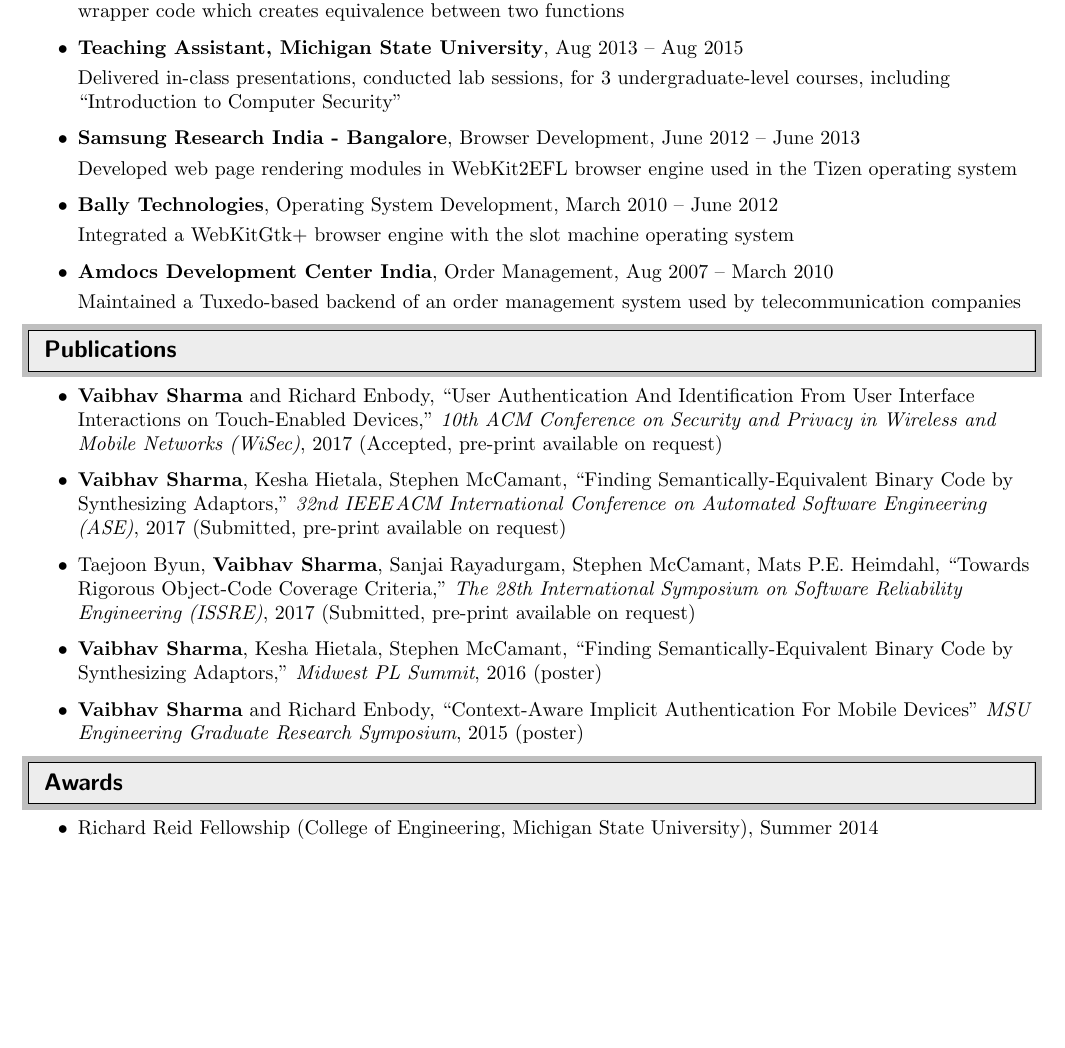
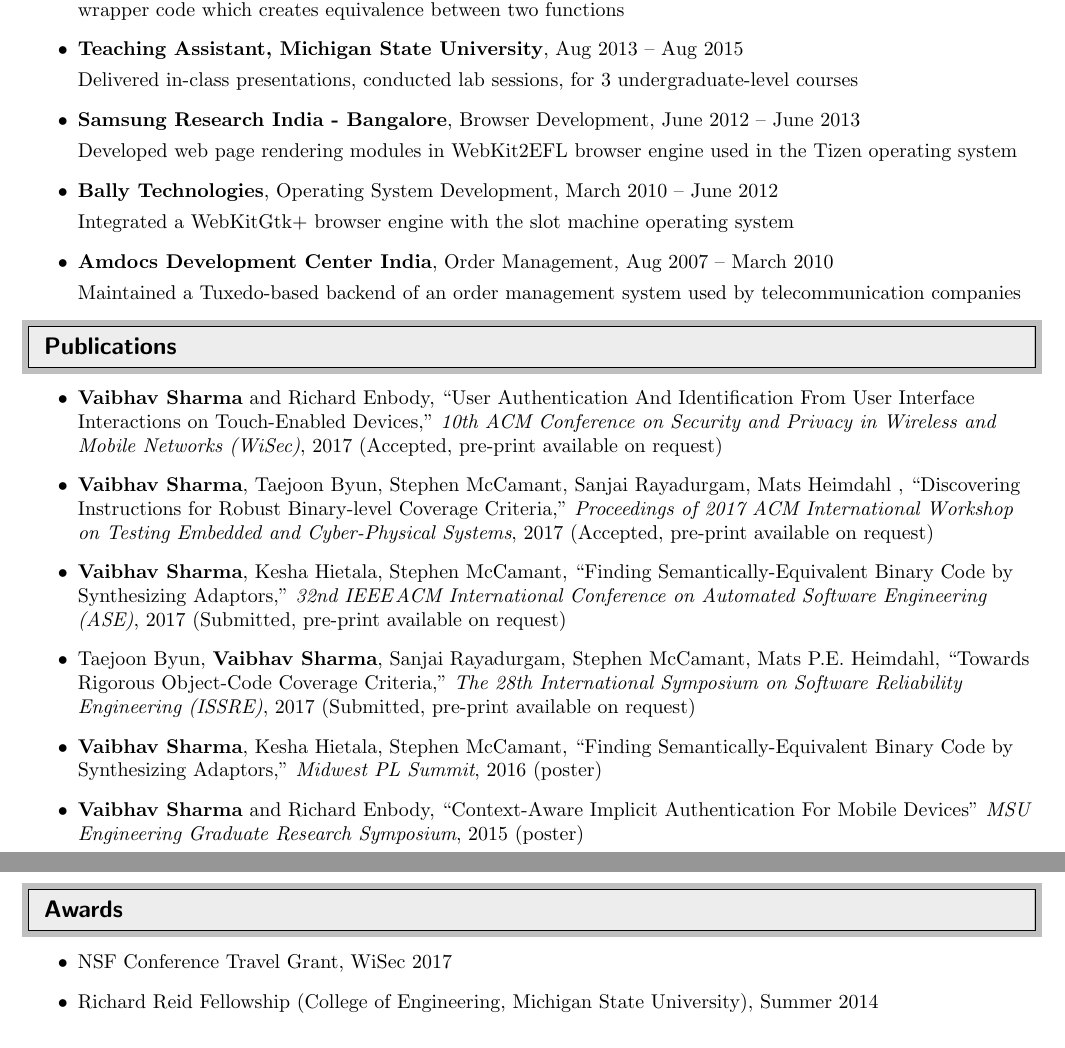
Before and after one commit to vaibhavbsharma/resume, a LaTeX CV (resume.tex): part of page 1 of 2 before the commit and two parts of pages 1 and 2 of 2 after it, the two joined at a grey line, cut so that both start at the same text, the shorter picture padded with empty space. Compiled offline with pdfLaTeX.

Commit message:
Updating TECPS, WiSec travel award

```diff
--- a/resume.tex
+++ b/resume.tex
@@ -104,7 +104,7 @@
 \item
 \textbf{Teaching Assistant, Michigan State University}, Aug 2013 -- Aug 2015
 
-Delivered in-class presentations, conducted lab sessions, for 3 undergraduate-level courses, including ``Introduction to Computer Security''
+Delivered in-class presentations, conducted lab sessions, for 3 undergraduate-level courses%, including ``Introduction to Computer Security''
 
 \item
 \textbf{Samsung Research India - Bangalore}, Browser Development, June 2012 -- June 2013
@@ -132,6 +132,8 @@
 \item
 {\bf Vaibhav Sharma} and Richard Enbody, ``User Authentication And Identification From User Interface Interactions on Touch-Enabled Devices," \textit{10th ACM Conference on Security and Privacy in Wireless and Mobile Networks (WiSec)}, 2017 (Accepted, pre-print available on request)
 \item
+{\bf Vaibhav Sharma}, Taejoon Byun, Stephen McCamant, Sanjai Rayadurgam, Mats Heimdahl , ``Discovering Instructions for Robust Binary-level Coverage Criteria," \textit{Proceedings of 2017 ACM International Workshop on Testing Embedded and Cyber-Physical Systems}, 2017 (Accepted, pre-print available on request)
+\item
 {\bf Vaibhav Sharma}, Kesha Hietala, Stephen McCamant, ``Finding Semantically-Equivalent Binary Code by Synthesizing Adaptors," \textit{32nd IEEE\/ACM International Conference on Automated Software Engineering (ASE)}, 2017 (Submitted, pre-print available on request)
 \item
 Taejoon Byun, {\bf Vaibhav Sharma}, Sanjai Rayadurgam, Stephen McCamant, Mats P.E. Heimdahl, ``Towards Rigorous Object-Code Coverage Criteria," \textit{The 28th International Symposium on Software Reliability Engineering (ISSRE)}, 2017 (Submitted, pre-print available on request)
@@ -146,8 +148,8 @@
 \vspace{-8pt}
 \begin{itemize}
 
-\item
-Richard Reid Fellowship (College of Engineering, Michigan State University), Summer 2014
+\item NSF Conference Travel Grant, WiSec 2017
+\item Richard Reid Fellowship (College of Engineering, Michigan State University), Summer 2014
 \end{itemize}
 
 \vphantom{E}
```
Also changed, not shown: Vaibhav_Sharma_CV.pdf, resume.pdf, resume.tex (2 more changed lines).
